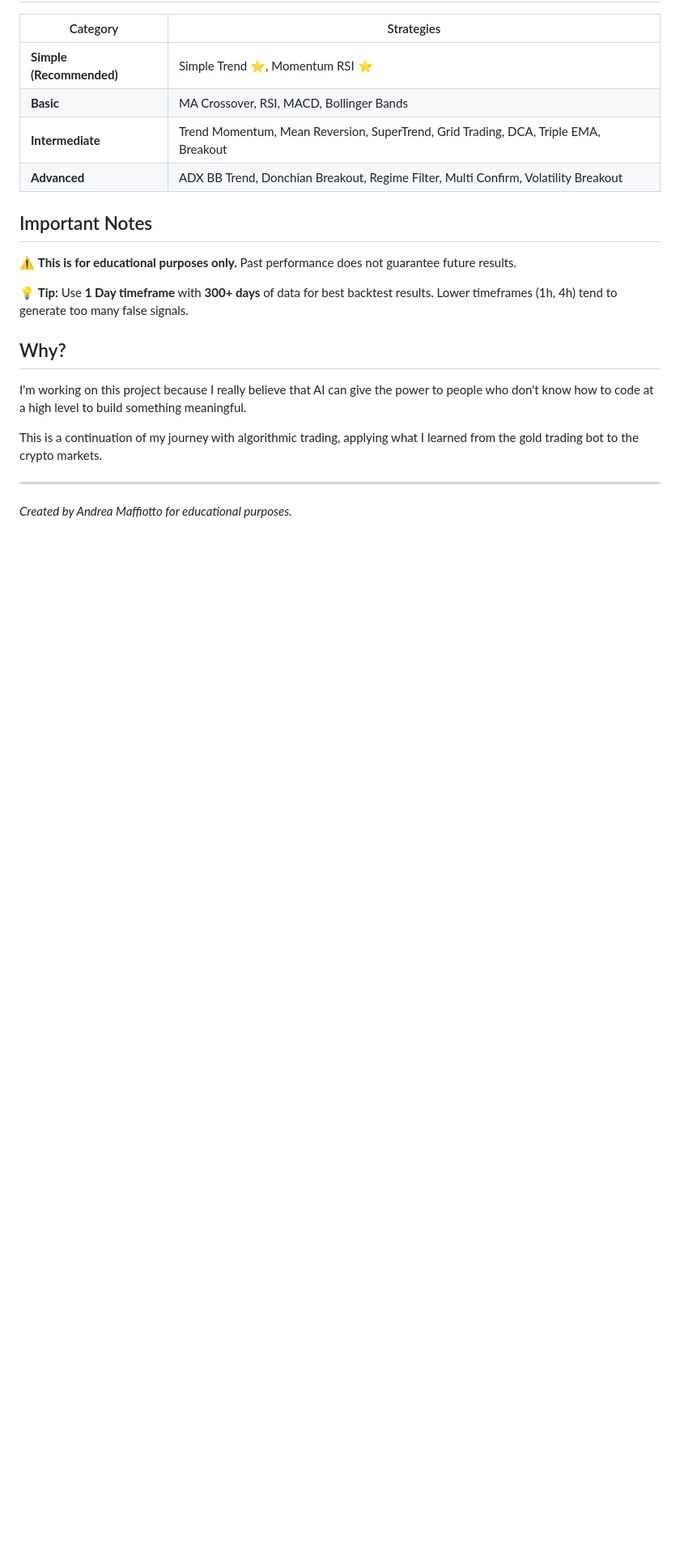
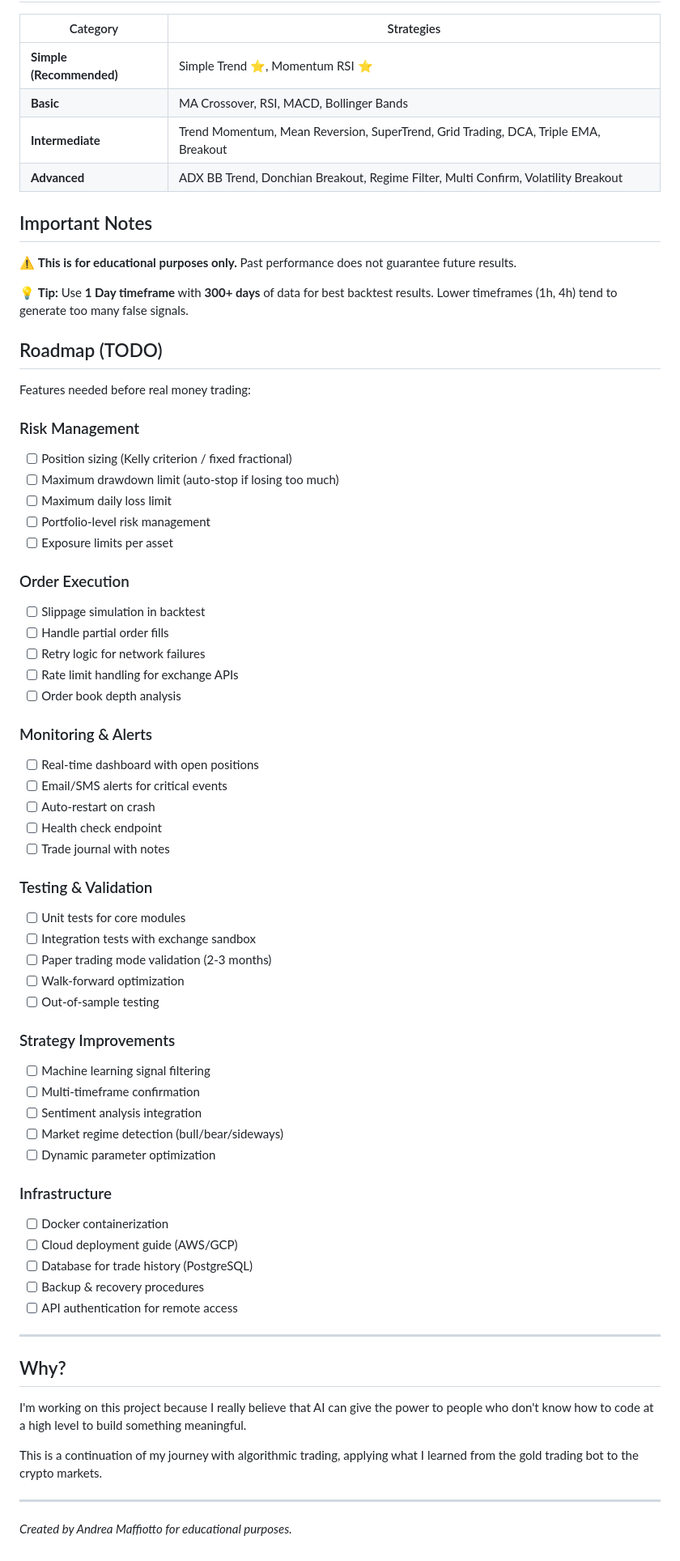
Before and after one commit to amaffiotto/crypto-trading-bot, a Markdown page: README.md, the part around the change. Shown at 81% size. Drawn GitHub-style; blank space fills up the shorter version.

Commit message:
Add roadmap with TODO items for production readiness

```diff
--- a/README.md
+++ b/README.md
@@ -192,6 +192,54 @@ crypto-trading-bot/
 
 💡 **Tip:** Use **1 Day timeframe** with **300+ days** of data for best backtest results. Lower timeframes (1h, 4h) tend to generate too many false signals.
 
+## Roadmap (TODO)
+
+Features needed before real money trading:
+
+### Risk Management
+- [ ] Position sizing (Kelly criterion / fixed fractional)
+- [ ] Maximum drawdown limit (auto-stop if losing too much)
+- [ ] Maximum daily loss limit
+- [ ] Portfolio-level risk management
+- [ ] Exposure limits per asset
+
+### Order Execution
+- [ ] Slippage simulation in backtest
+- [ ] Handle partial order fills
+- [ ] Retry logic for network failures
+- [ ] Rate limit handling for exchange APIs
+- [ ] Order book depth analysis
+
+### Monitoring & Alerts
+- [ ] Real-time dashboard with open positions
+- [ ] Email/SMS alerts for critical events
+- [ ] Auto-restart on crash
+- [ ] Health check endpoint
+- [ ] Trade journal with notes
+
+### Testing & Validation
+- [ ] Unit tests for core modules
+- [ ] Integration tests with exchange sandbox
+- [ ] Paper trading mode validation (2-3 months)
+- [ ] Walk-forward optimization
+- [ ] Out-of-sample testing
+
+### Strategy Improvements
+- [ ] Machine learning signal filtering
+- [ ] Multi-timeframe confirmation
+- [ ] Sentiment analysis integration
+- [ ] Market regime detection (bull/bear/sideways)
+- [ ] Dynamic parameter optimization
+
+### Infrastructure
+- [ ] Docker containerization
+- [ ] Cloud deployment guide (AWS/GCP)
+- [ ] Database for trade history (PostgreSQL)
+- [ ] Backup & recovery procedures
+- [ ] API authentication for remote access
+
+---
+
 ## Why?
 
 I'm working on this project because I really believe that AI can give the power to people who don't know how to code at a high level to build something meaningful.
```
